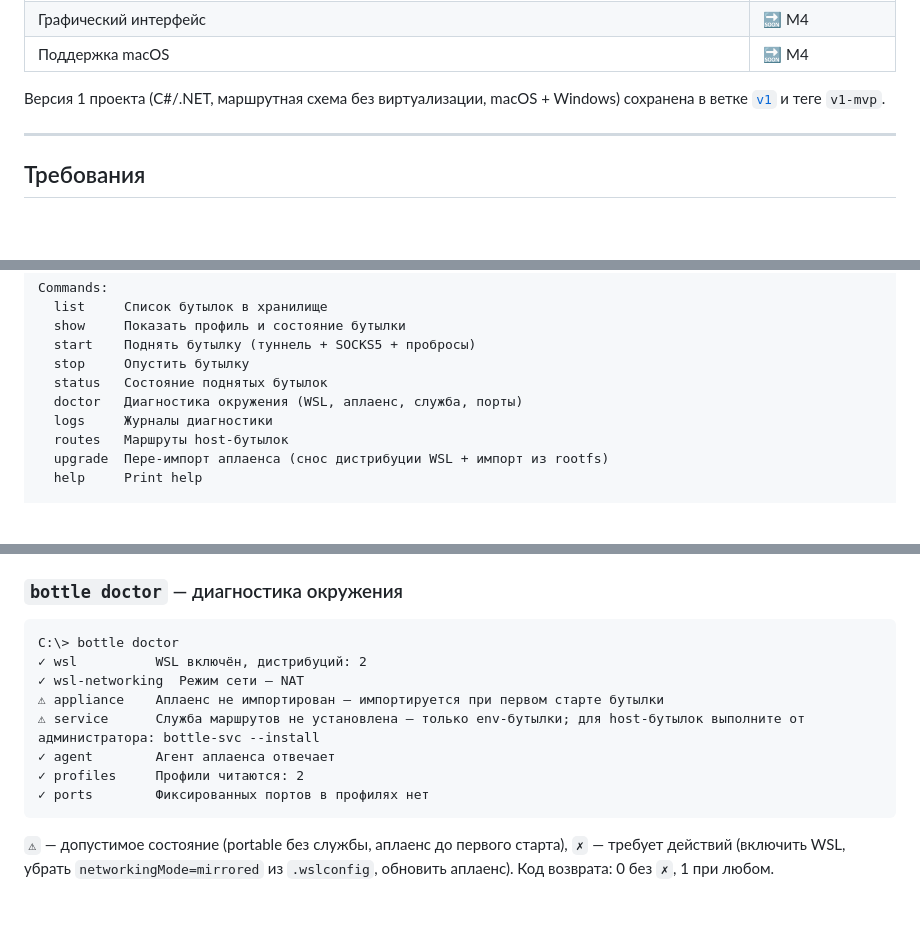
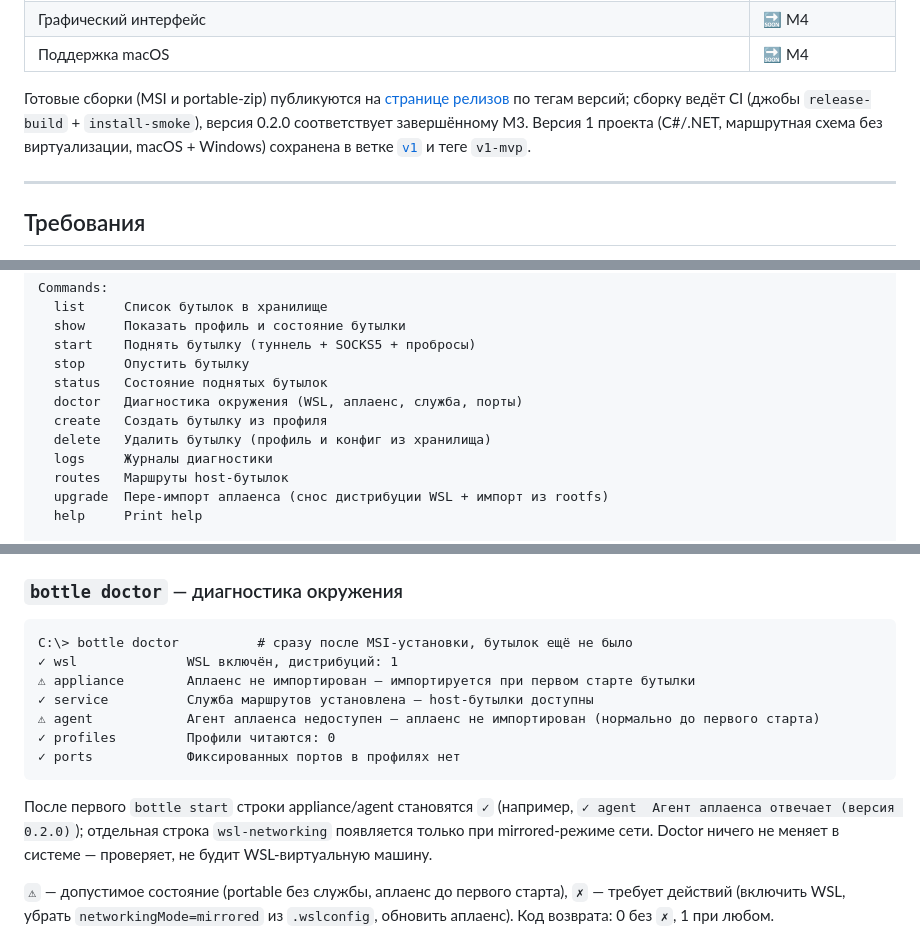
Before and after one commit to Daniil-Stefaniv/BottleForVPN, a Markdown page: README.md, 3 parts joined by grey strips. GitHub-like rendering; blank space fills up the shorter version.

Commit message:
docs(readme): синхронизация после M3 — полный список команд CLI (create/delete), актуальный вывод doctor (пассивная проверка агента, не будит WSL), версия 0.2.0 и источник сборок

````diff
--- a/README.md
+++ b/README.md
@@ -81,7 +81,7 @@ flowchart LR
 | Графический интерфейс | 🔜 M4 |
 | Поддержка macOS | 🔜 M4 |
 
-Версия 1 проекта (C#/.NET, маршрутная схема без виртуализации, macOS + Windows) сохранена в ветке [`v1`](../../tree/v1) и теге `v1-mvp`.
+Готовые сборки (MSI и portable-zip) публикуются на [странице релизов](../../releases) по тегам версий; сборку ведёт CI (джобы `release-build` + `install-smoke`), версия 0.2.0 соответствует завершённому M3. Версия 1 проекта (C#/.NET, маршрутная схема без виртуализации, macOS + Windows) сохранена в ветке [`v1`](../../tree/v1) и теге `v1-mvp`.
 
 ---
 
@@ -354,6 +354,8 @@ Commands:
   stop     Опустить бутылку
   status   Состояние поднятых бутылок
   doctor   Диагностика окружения (WSL, аплаенс, служба, порты)
+  create   Создать бутылку из профиля
+  delete   Удалить бутылку (профиль и конфиг из хранилища)
   logs     Журналы диагностики
   routes   Маршруты host-бутылок
   upgrade  Пере-импорт аплаенса (снос дистрибуции WSL + импорт из rootfs)
@@ -440,15 +442,16 @@ bottle delete office-a    # отказ, если бутылка поднята
 ### `bottle doctor` — диагностика окружения
 
 ```text
-C:\> bottle doctor
-✓ wsl          WSL включён, дистрибуций: 2
-✓ wsl-networking  Режим сети — NAT
-⚠ appliance    Аплаенс не импортирован — импортируется при первом старте бутылки
-⚠ service      Служба маршрутов не установлена — только env-бутылки; для host-бутылок выполните от администратора: bottle-svc --install
-✓ agent        Агент аплаенса отвечает
-✓ profiles     Профили читаются: 2
-✓ ports        Фиксированных портов в профилях нет
+C:\> bottle doctor          # сразу после MSI-установки, бутылок ещё не было
+✓ wsl              WSL включён, дистрибуций: 1
+⚠ appliance        Аплаенс не импортирован — импортируется при первом старте бутылки
+✓ service          Служба маршрутов установлена — host-бутылки доступны
+⚠ agent            Агент аплаенса недоступен — аплаенс не импортирован (нормально до первого старта)
+✓ profiles         Профили читаются: 0
+✓ ports            Фиксированных портов в профилях нет
 ```
+
+После первого `bottle start` строки appliance/agent становятся `✓` (например, `✓ agent  Агент аплаенса отвечает (версия 0.2.0)`); отдельная строка `wsl-networking` появляется только при mirrored-режиме сети. Doctor ничего не меняет в системе — проверяет, не будит WSL-виртуальную машину.
 
 `⚠` — допустимое состояние (portable без службы, аплаенс до первого старта), `✗` — требует действий (включить WSL, убрать `networkingMode=mirrored` из `.wslconfig`, обновить аплаенс). Код возврата: 0 без `✗`, 1 при любом.
 
````
